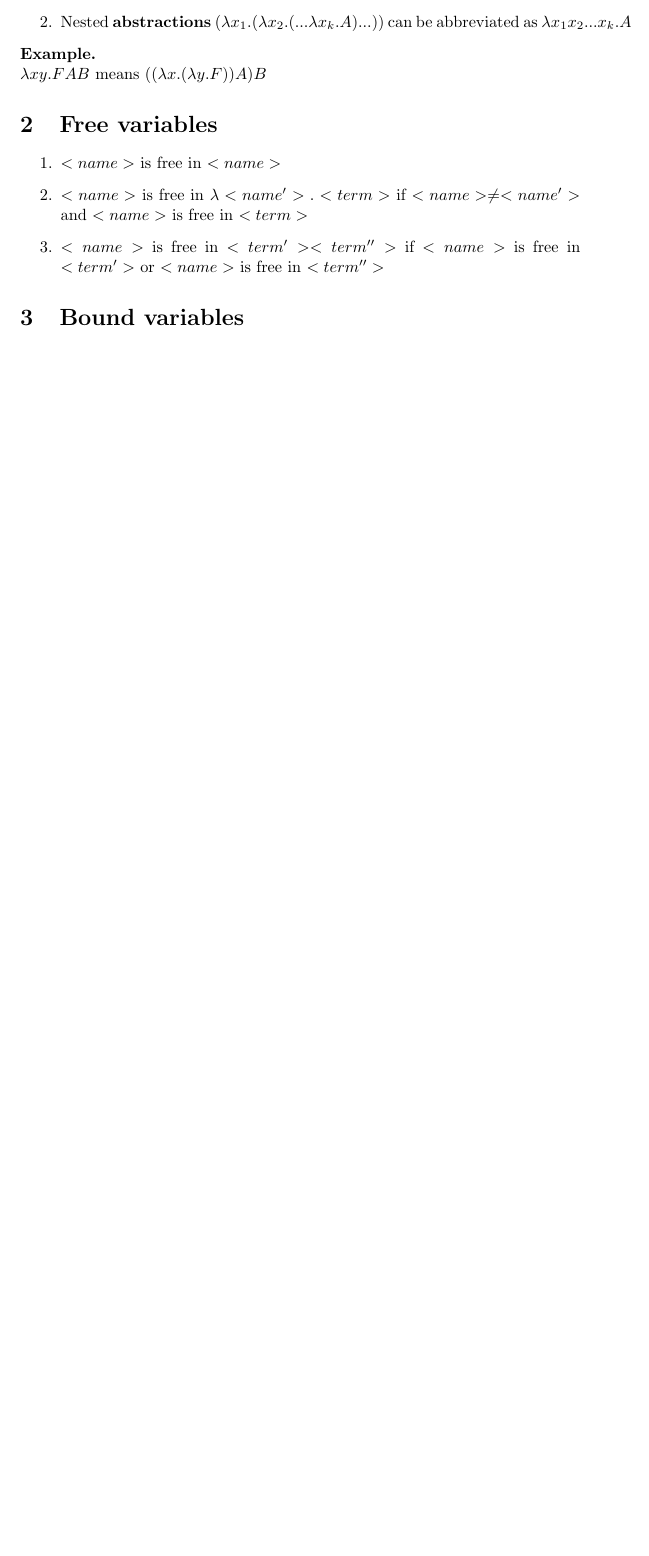
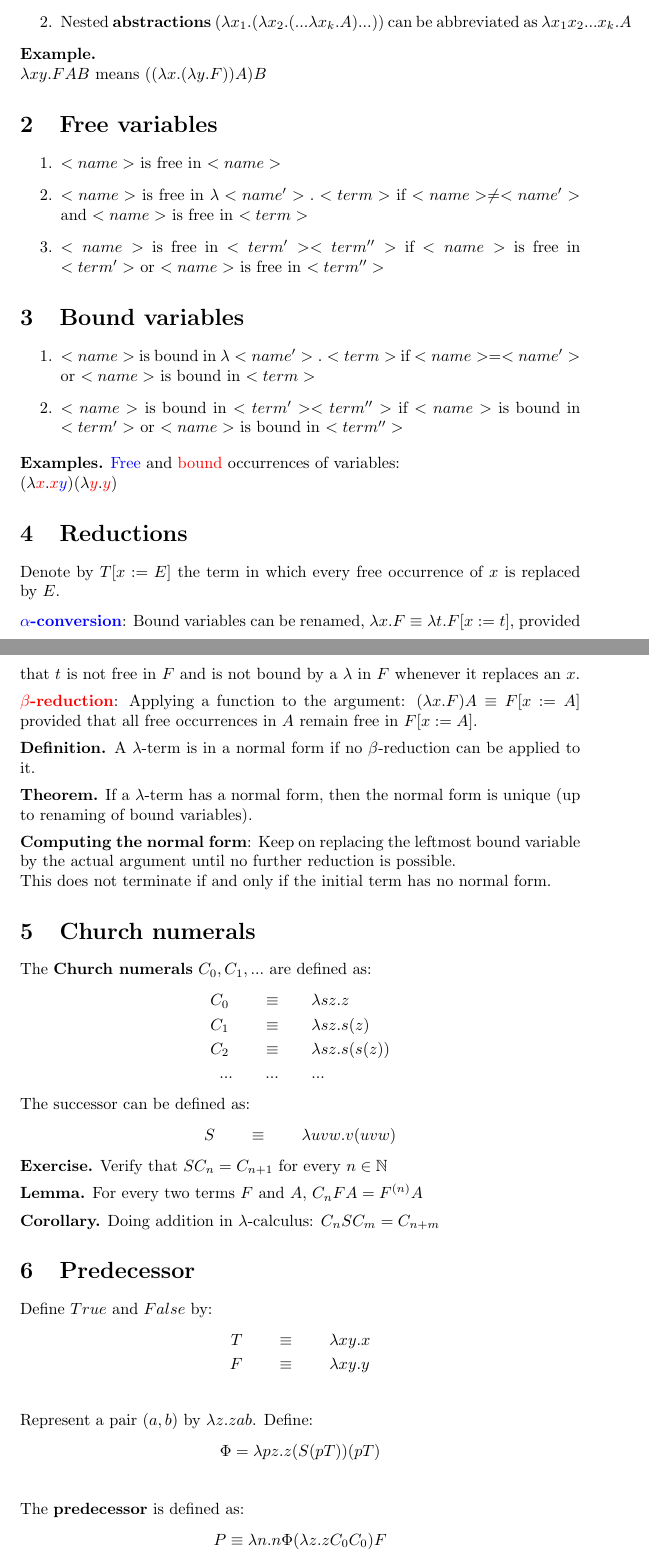
Before and after one commit to tomnudd/tocnotes, a LaTeX document (Lambda Calculus.tex): part of the page before the commit and two parts of pages 1 and 2 of 2 after it, the two joined at a grey line, cut so that both start at the same text, the shorter picture padded with empty space. Compiled offline with pdfLaTeX.

Commit message:
finish lambda calc notes

```diff
--- a/Lambda Calculus.tex
+++ b/Lambda Calculus.tex
@@ -1,5 +1,7 @@
 \documentclass{article}
 \usepackage{amsmath}
+\usepackage{amssymb}
+\usepackage{xcolor}
 \begin{document}
 \section{Syntax of lambda calculus}
 Assume a countable set of variable names, denoted by $a, b, c, ..., x, y, z, a_0, a_1, ...$\medskip
@@ -25,5 +27,46 @@ Assume a countable set of variable names, denoted by $a, b, c, ..., x, y, z, a_0
 \end{enumerate}
 
 \section{Bound variables}
+\begin{enumerate}
+	\item $<name>$ is bound in $\lambda<name'>.<term>$ if $<name>=<name'>$ or $<name>$ is bound in $<term>$
+	\item $<name>$ is bound in $<term'><term''>$ if $<name>$ is bound in $<term'>$ or $<name>$ is bound in $<term''>$
+\end{enumerate}
+\textbf{Examples.} \textcolor{blue}{Free} and \textcolor{red}{bound} occurrences of variables:
+\\ $(\lambda \textcolor{red}{x}.\textcolor{red}{x}\textcolor{blue}{y})(\lambda\textcolor{red}{y}.\textcolor{red}{y})$
+
+\section{Reductions}
+Denote by $T[x := E]$ the term in which every free occurrence of $x$ is replaced by $E$.\medskip
+\\\textbf{\textcolor{blue}{$\alpha$-conversion}}: Bound variables can be renamed, $\lambda x.F \equiv \lambda t.F[x := t]$, provided that $t$ is not free in $F$ and is not bound by a $\lambda$ in $F$ whenever it replaces an $x$.\medskip
+\\\textbf{\textcolor{red}{$\beta$-reduction}}: Applying a function to the argument: $(\lambda x.F)A \equiv F[x:=A]$ provided that all free occurrences in $A$ remain free in $F [x:=A]$.\medskip
+\\\textbf{Definition.} A $\lambda$-term is in a normal form if no $\beta$-reduction can be applied to it.\medskip
+\\\textbf{Theorem.} If a $\lambda$-term has a normal form, then the normal form is unique (up to renaming of bound variables).\medskip
+\\\textbf{Computing the normal form}: Keep on replacing the leftmost bound variable by the actual argument until no further reduction is possible.
+\\ This does not terminate if and only if the initial term has no normal form.
+
+\section{Church numerals}
+The \textbf{Church numerals} $C_0, C_1, ...$ are defined as:
+\begin{align*}
+C_0\qquad\equiv&\qquad\lambda sz.z \\
+C_1\qquad\equiv&\qquad\lambda sz.s(z) \\
+C_2\qquad\equiv&\qquad\lambda sz.s(s(z)) \\
+...\qquad...&\qquad...
+\end{align*}
+The successor can be defined as:
+$$S\qquad\equiv\qquad\lambda uvw.v(uvw)$$
+\textbf{Exercise.} Verify that $SC_n = C_{n+1}$ for every $n \in \mathbb{N}$\medskip
+\\\textbf{Lemma.} For every two terms $F$ and $A$, $C_nFA = F^{(n)}A$\medskip
+\\\textbf{Corollary.} Doing addition in $\lambda$-calculus: $C_nSC_m = C_{n+m}$
+
+
+\section{Predecessor}
+Define $True$ and $False$ by:
+\begin{align*}
+T\qquad&\equiv\qquad\lambda xy.x\\
+F\qquad&\equiv\qquad\lambda xy.y\\
+\end{align*}
+Represent a pair $(a, b)$ by $\lambda z.zab$. Define:
+$$\Phi = \lambda pz.z(S(pT))(pT)$$\medskip
+\\ The \textbf{predecessor} is defined as:
+$$P\equiv \lambda n.n\Phi(\lambda z.zC_0C_0)F$$
 
 \end{document}
```
Also changed, not shown: Lambda Calculus.pdf, 3 other files.
